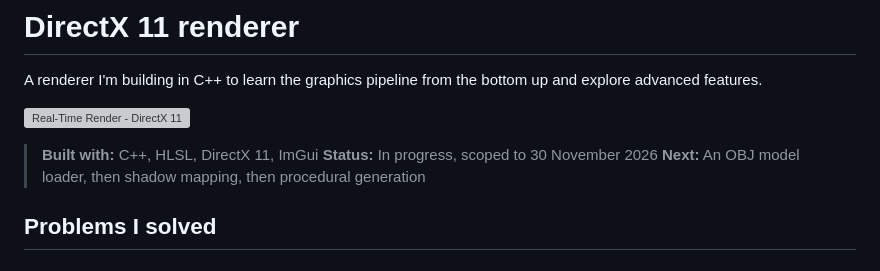
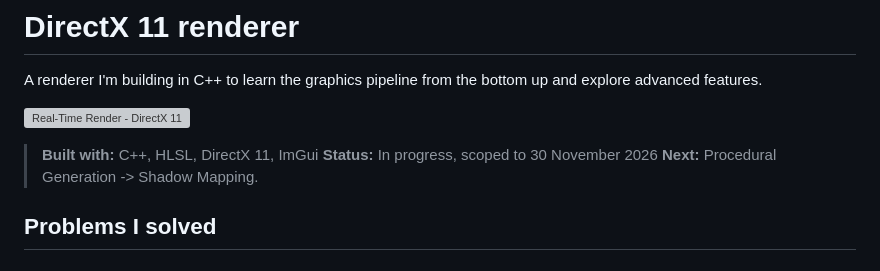
Before and after one commit to FinlayChristopher/Portfolio, a Markdown page: Media/renderer.md, the part around the change. GitHub-like rendering; grey boxes are pictures that could not be loaded.

Commit message:
Update(Render): Update next feautres section

```diff
--- a/Media/renderer.md
+++ b/Media/renderer.md
@@ -6,7 +6,7 @@ A renderer I'm building in C++ to learn the graphics pipeline from the bottom up
 
 > **Built with:** C++, HLSL, DirectX 11, ImGui
 > **Status:** In progress, scoped to 30 November 2026
-> **Next:** An OBJ model loader, then shadow mapping, then procedural generation
+> **Next:** Procedural Generation -> Shadow Mapping.
 
 ## Problems I solved
 
```
